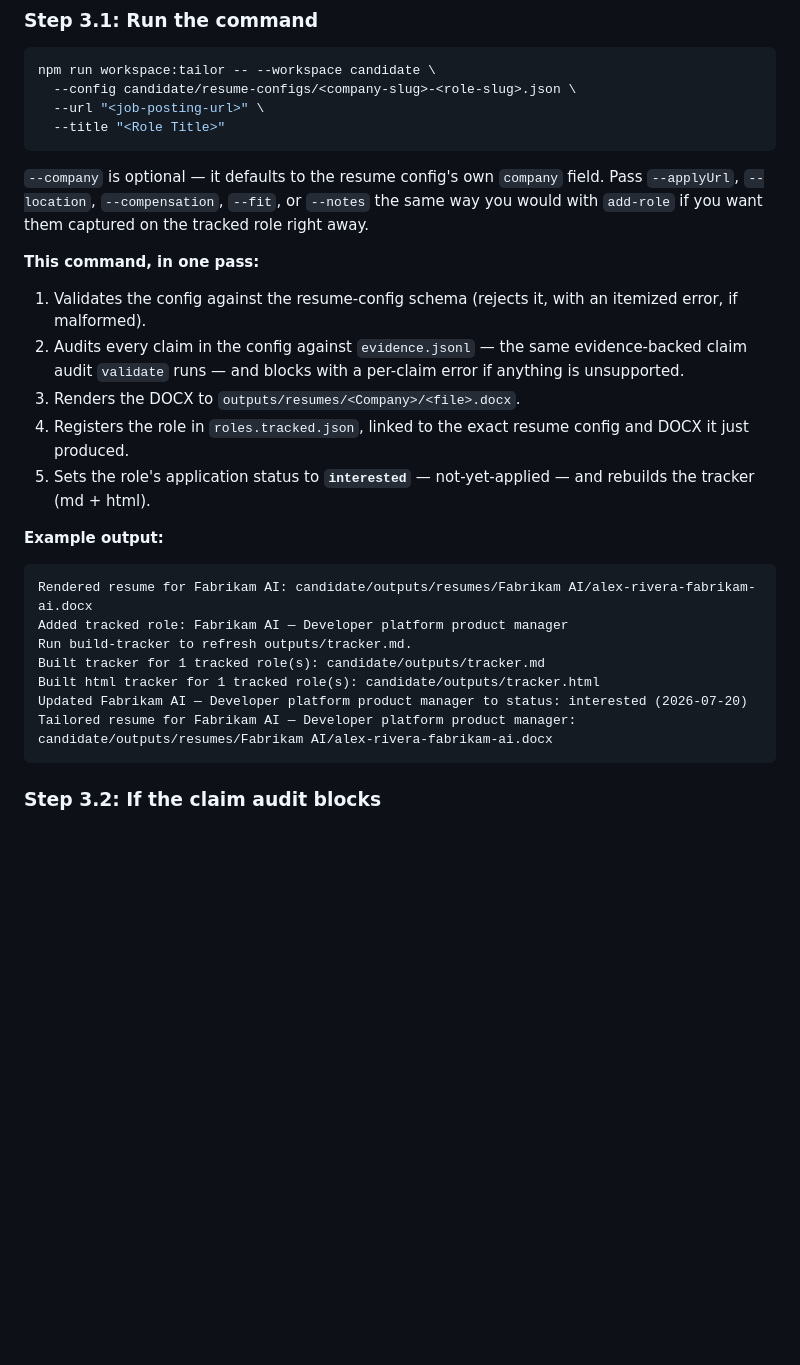
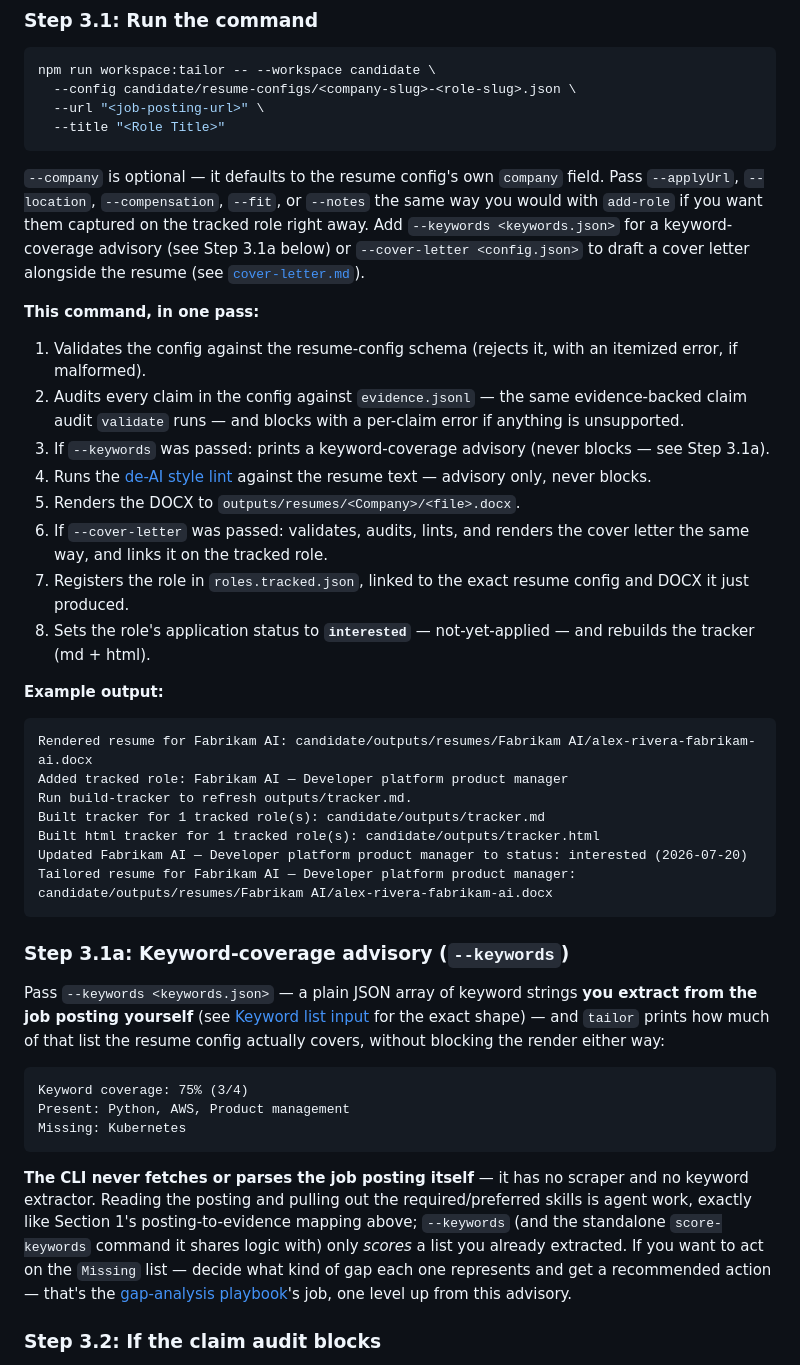
Before and after one commit to DaveVoyles/resume-builder, a Markdown page: docs/playbooks/tailor.md, the part around the change. Drawn GitHub-style; blank space fills up the shorter version.

````diff
--- a/docs/playbooks/tailor.md
+++ b/docs/playbooks/tailor.md
@@ -108,15 +108,18 @@ npm run workspace:tailor -- --workspace candidate \
   --title "<Role Title>"
 ```
 
-`--company` is optional — it defaults to the resume config's own `company` field. Pass `--applyUrl`, `--location`, `--compensation`, `--fit`, or `--notes` the same way you would with `add-role` if you want them captured on the tracked role right away.
+`--company` is optional — it defaults to the resume config's own `company` field. Pass `--applyUrl`, `--location`, `--compensation`, `--fit`, or `--notes` the same way you would with `add-role` if you want them captured on the tracked role right away. Add `--keywords <keywords.json>` for a keyword-coverage advisory (see Step 3.1a below) or `--cover-letter <config.json>` to draft a cover letter alongside the resume (see [`cover-letter.md`](cover-letter.md)).
 
 **This command, in one pass:**
 
 1. Validates the config against the resume-config schema (rejects it, with an itemized error, if malformed).
 2. Audits every claim in the config against `evidence.jsonl` — the same evidence-backed claim audit `validate` runs — and blocks with a per-claim error if anything is unsupported.
-3. Renders the DOCX to `outputs/resumes/<Company>/<file>.docx`.
-4. Registers the role in `roles.tracked.json`, linked to the exact resume config and DOCX it just produced.
-5. Sets the role's application status to **`interested`** — not-yet-applied — and rebuilds the tracker (md + html).
+3. If `--keywords` was passed: prints a keyword-coverage advisory (never blocks — see Step 3.1a).
+4. Runs the [de-AI style lint](../style-lint.md) against the resume text — advisory only, never blocks.
+5. Renders the DOCX to `outputs/resumes/<Company>/<file>.docx`.
+6. If `--cover-letter` was passed: validates, audits, lints, and renders the cover letter the same way, and links it on the tracked role.
+7. Registers the role in `roles.tracked.json`, linked to the exact resume config and DOCX it just produced.
+8. Sets the role's application status to **`interested`** — not-yet-applied — and rebuilds the tracker (md + html).
 
 **Example output:**
 
@@ -129,6 +132,27 @@ Built html tracker for 1 tracked role(s): candidate/outputs/tracker.html
 Updated Fabrikam AI — Developer platform product manager to status: interested (2026-07-20)
 Tailored resume for Fabrikam AI — Developer platform product manager: candidate/outputs/resumes/Fabrikam AI/alex-rivera-fabrikam-ai.docx
 ```
+
+### Step 3.1a: Keyword-coverage advisory (`--keywords`)
+
+Pass `--keywords <keywords.json>` — a plain JSON array of keyword strings **you extract from the
+job posting yourself** (see [Keyword list input](../workspace-schemas.md#keyword-list-input-score-keywords)
+for the exact shape) — and `tailor` prints how much of that list the resume config actually
+covers, without blocking the render either way:
+
+```
+Keyword coverage: 75% (3/4)
+Present: Python, AWS, Product management
+Missing: Kubernetes
+```
+
+**The CLI never fetches or parses the job posting itself** — it has no scraper and no keyword
+extractor. Reading the posting and pulling out the required/preferred skills is agent work,
+exactly like Section 1's posting-to-evidence mapping above; `--keywords` (and the standalone
+`score-keywords` command it shares logic with) only *scores* a list you already extracted. If you
+want to act on the `Missing` list — decide what kind of gap each one represents and get a
+recommended action — that's the [gap-analysis playbook](gap-analysis.md)'s job, one level up from
+this advisory.
 
 ### Step 3.2: If the claim audit blocks
 
````
Also changed, not shown: README.md (+1 -0 lines), docs/workspace-schemas.md (+27 -0 lines).
